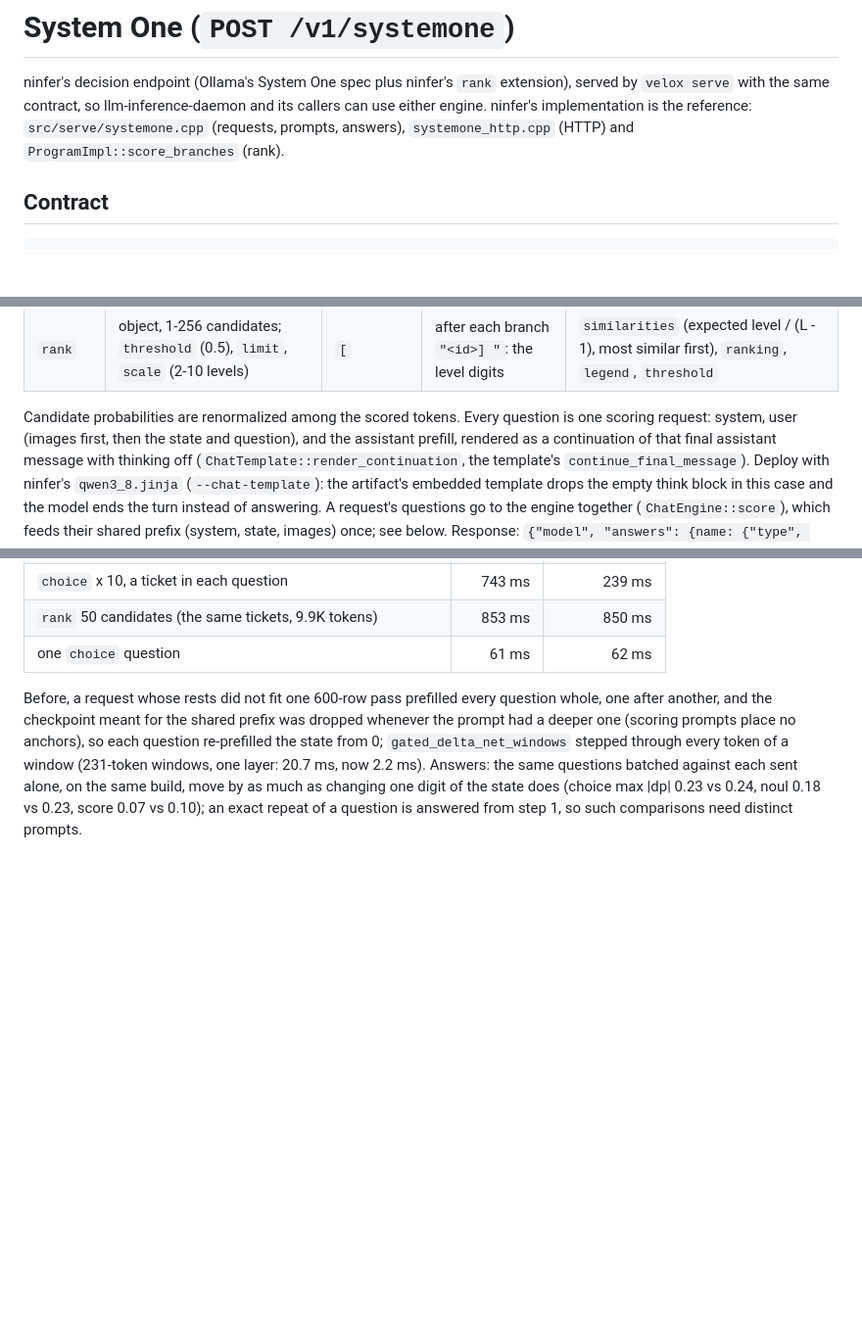
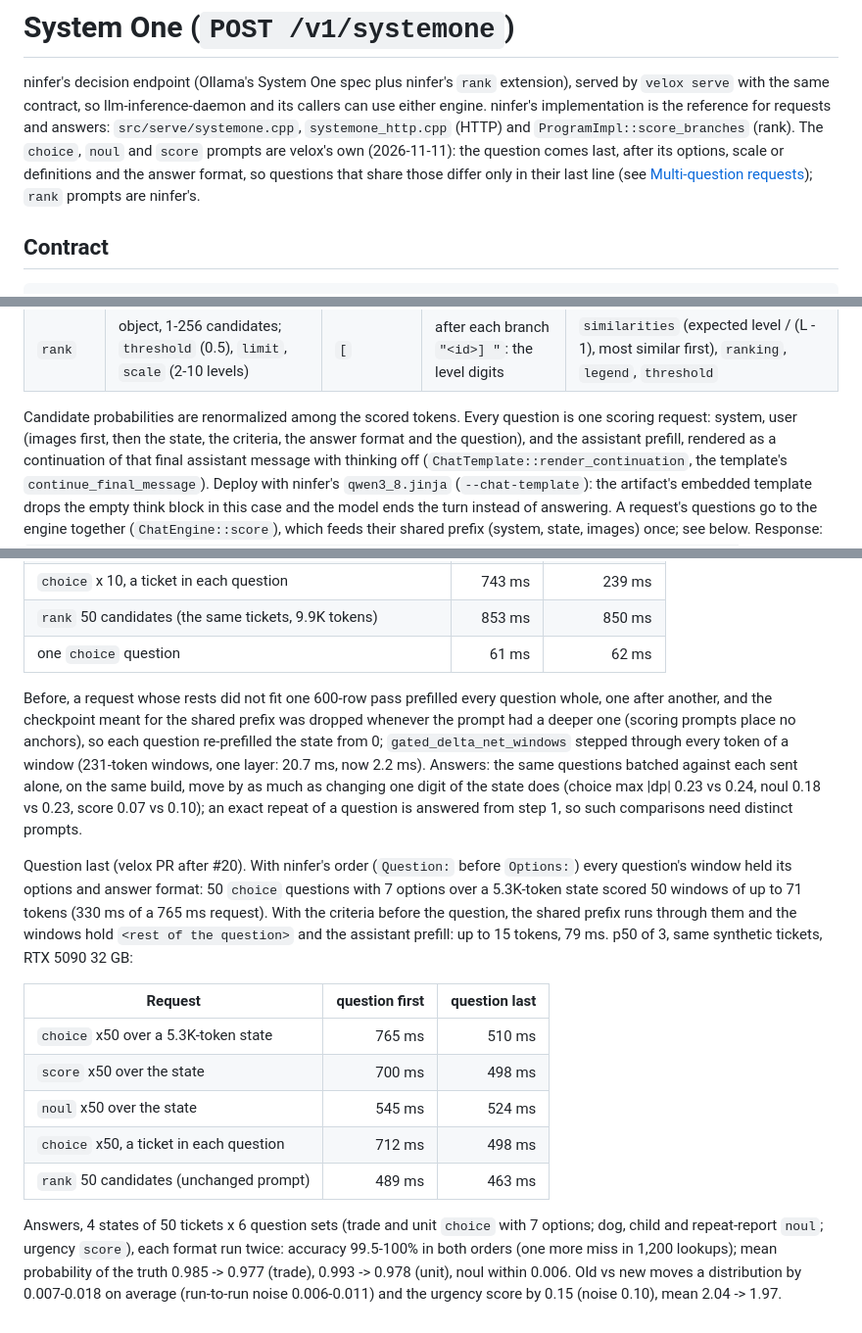
Before and after one commit to Oceania2018/velox-inferer, a Markdown page: docs/systemone.md, 3 parts joined by grey strips. Shown at 98% size. GitHub-like rendering; blank space fills up the shorter version.

Commit message:
docs(systemone): question-last prompts and their measurements
Co-Authored-By: Claude Opus 5.5 <noreply@anthropic.com>

```diff
--- a/docs/systemone.md
+++ b/docs/systemone.md
@@ -2,8 +2,11 @@
 
 ninfer's decision endpoint (Ollama's System One spec plus ninfer's `rank` extension), served by
 `velox serve` with the same contract, so llm-inference-daemon and its callers can use either
-engine. ninfer's implementation is the reference: `src/serve/systemone.cpp` (requests, prompts,
-answers), `systemone_http.cpp` (HTTP) and `ProgramImpl::score_branches` (rank).
+engine. ninfer's implementation is the reference for requests and answers: `src/serve/systemone.cpp`,
+`systemone_http.cpp` (HTTP) and `ProgramImpl::score_branches` (rank). The `choice`, `noul` and
+`score` prompts are velox's own (2026-11-11): the question comes last, after its options, scale or
+definitions and the answer format, so questions that share those differ only in their last line
+(see [Multi-question requests](#multi-question-requests-2026-11-11)); `rank` prompts are ninfer's.
 
 ## Contract
 
@@ -20,7 +23,8 @@ answers), `systemone_http.cpp` (HTTP) and `ProgramImpl::score_branches` (rank).
 | `rank` | object, 1-256 candidates; `threshold` (0.5), `limit`, `scale` (2-10 levels) | `[` | after each branch `"<id>] "`: the level digits | `similarities` (expected level / (L - 1), most similar first), `ranking`, `legend`, `threshold` |
 
 Candidate probabilities are renormalized among the scored tokens. Every question is one scoring
-request: system, user (images first, then the state and question), and the assistant prefill,
+request: system, user (images first, then the state, the criteria, the answer format and the
+question), and the assistant prefill,
 rendered as a continuation of that final assistant message with thinking off
 (`ChatTemplate::render_continuation`, the template's `continue_final_message`). Deploy with
 ninfer's `qwen3_8.jinja` (`--chat-template`): the artifact's embedded template drops the empty
@@ -161,3 +165,24 @@ a deeper one (scoring prompts place no anchors), so each question re-prefilled t
 build, move by as much as changing one digit of the state does (choice max |dp| 0.23 vs 0.24,
 noul 0.18 vs 0.23, score 0.07 vs 0.10); an exact repeat of a question is answered from step 1,
 so such comparisons need distinct prompts.
+
+Question last (velox PR after #20). With ninfer's order (`Question:` before `Options:`) every
+question's window held its options and answer format: 50 `choice` questions with 7 options over a
+5.3K-token state scored 50 windows of up to 71 tokens (330 ms of a 765 ms request). With the
+criteria before the question, the shared prefix runs through them and the windows hold
+`<rest of the question>` and the assistant prefill: up to 15 tokens, 79 ms. p50 of 3, same
+synthetic tickets, RTX 5090 32 GB:
+
+| Request | question first | question last |
+|---|---:|---:|
+| `choice` x50 over a 5.3K-token state | 765 ms | 510 ms |
+| `score` x50 over the state | 700 ms | 498 ms |
+| `noul` x50 over the state | 545 ms | 524 ms |
+| `choice` x50, a ticket in each question | 712 ms | 498 ms |
+| `rank` 50 candidates (unchanged prompt) | 489 ms | 463 ms |
+
+Answers, 4 states of 50 tickets x 6 question sets (trade and unit `choice` with 7 options; dog,
+child and repeat-report `noul`; urgency `score`), each format run twice: accuracy 99.5-100% in
+both orders (one more miss in 1,200 lookups); mean probability of the truth 0.985 -> 0.977 (trade),
+0.993 -> 0.978 (unit), noul within 0.006. Old vs new moves a distribution by 0.007-0.018 on average
+(run-to-run noise 0.006-0.011) and the urgency score by 0.15 (noise 0.10), mean 2.04 -> 1.97.
```
